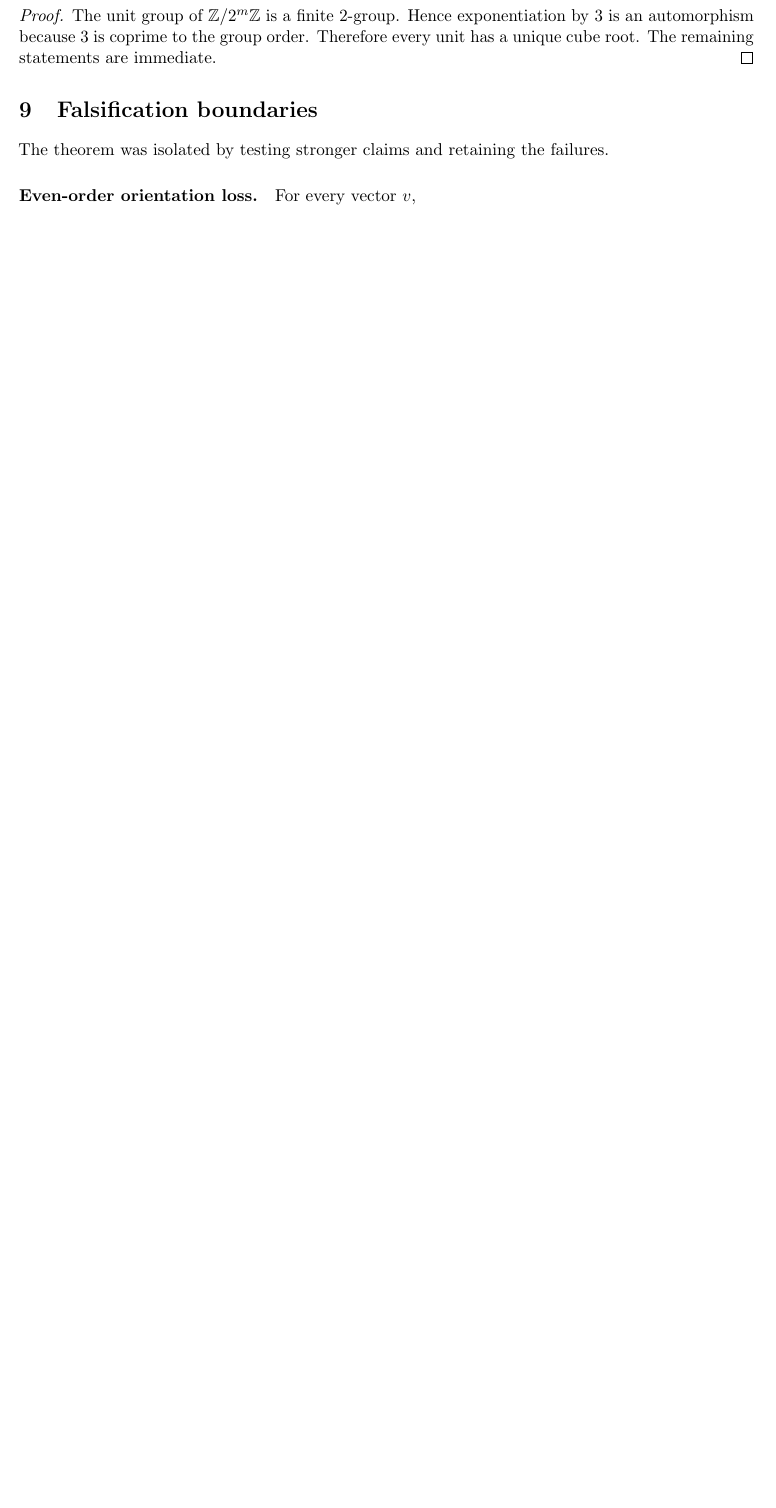
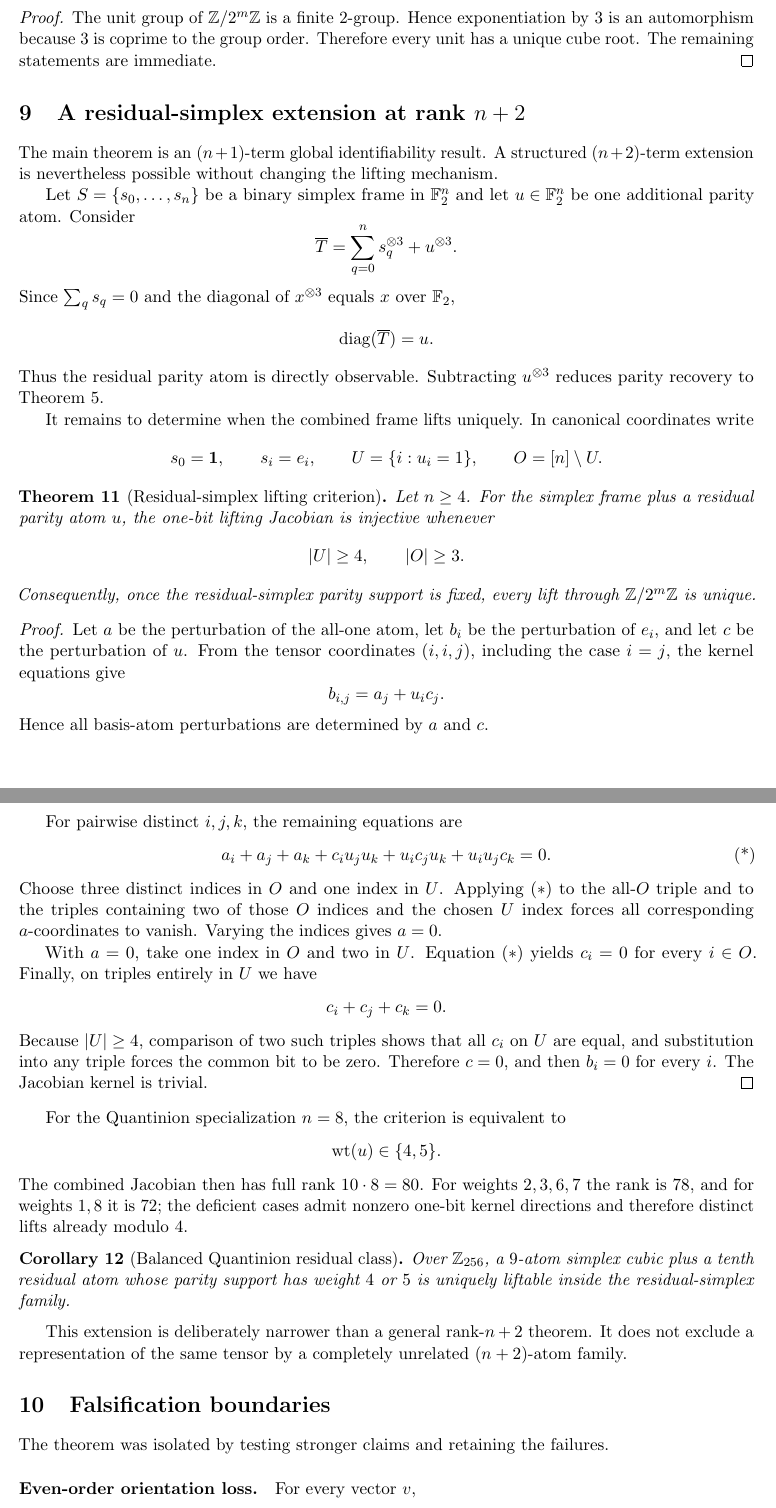
Before and after one commit to muhammadarshad/pages-mprc, a LaTeX paper (docs/quantinion_simplex_cubic_decomposition.tex): part of page 7 of 9 before the commit and two parts of pages 7 and 8 of 10 after it, the two joined at a grey line, cut so that both start at the same text, the shorter picture padded with empty space. Compiled offline with pdfLaTeX.

Commit message:
Add residual-simplex r=n+2 extension to formal theorem paper

```diff
--- a/docs/quantinion_simplex_cubic_decomposition.tex
+++ b/docs/quantinion_simplex_cubic_decomposition.tex
@@ -323,6 +324,68 @@ Moreover $\mu_q\equiv1\pmod2$, so the parity simplex frame is unchanged.
 The unit group of $\Z/2^m\Z$ is a finite $2$-group. Hence exponentiation by $3$ is an automorphism because $3$ is coprime to the group order. Therefore every unit has a unique cube root. The remaining statements are immediate.
 \end{proof}
 
+
+\section{A residual-simplex extension at rank $n+2$}
+The main theorem is an $(n+1)$-term global identifiability result. A structured $(n+2)$-term extension is nevertheless possible without changing the lifting mechanism.
+
+Let $S=\{s_0,\ldots,s_n\}$ be a binary simplex frame in $\F_2^n$ and let $u\in\F_2^n$ be one additional parity atom. Consider
+\[
+\overline T=\sum_{q=0}^{n}s_q^{\otimes3}+u^{\otimes3}.
+\]
+Since $\sum_q s_q=0$ and the diagonal of $x^{\otimes3}$ equals $x$ over $\F_2$,
+\[
+\operatorname{diag}(\overline T)=u.
+\]
+Thus the residual parity atom is directly observable. Subtracting $u^{\otimes3}$ reduces parity recovery to Theorem~\ref{thm:parity}.
+
+It remains to determine when the combined frame lifts uniquely. In canonical coordinates write
+\[
+s_0=\one,\qquad s_i=e_i,\qquad U=\{i:u_i=1\},\qquad O=[n]\setminus U.
+\]
+
+\begin{theorem}[Residual-simplex lifting criterion]\label{thm:residual}
+Let $n\ge 4$. For the simplex frame plus a residual parity atom $u$, the one-bit lifting Jacobian is injective whenever
+\[
+|U|\ge 4,\qquad |O|\ge 3.
+\]
+Consequently, once the residual-simplex parity support is fixed, every lift through $\Z/2^m\Z$ is unique.
+\end{theorem}
+
+\begin{proof}
+Let $a$ be the perturbation of the all-one atom, let $b_i$ be the perturbation of $e_i$, and let $c$ be the perturbation of $u$. From the tensor coordinates $(i,i,j)$, including the case $i=j$, the kernel equations give
+\[
+b_{i,j}=a_j+u_i c_j.
+\]
+Hence all basis-atom perturbations are determined by $a$ and $c$.
+
+For pairwise distinct $i,j,k$, the remaining equations are
+\[
+a_i+a_j+a_k+
+c_i u_j u_k+
+u_i c_j u_k+
+u_i u_j c_k=0. \tag{*}
+\]
+Choose three distinct indices in $O$ and one index in $U$. Applying $(*)$ to the all-$O$ triple and to the triples containing two of those $O$ indices and the chosen $U$ index forces all corresponding $a$-coordinates to vanish. Varying the indices gives $a=0$.
+
+With $a=0$, take one index in $O$ and two in $U$. Equation $(*)$ yields $c_i=0$ for every $i\in O$. Finally, on triples entirely in $U$ we have
+\[
+c_i+c_j+c_k=0.
+\]
+Because $|U|\ge4$, comparison of two such triples shows that all $c_i$ on $U$ are equal, and substitution into any triple forces the common bit to be zero. Therefore $c=0$, and then $b_i=0$ for every $i$. The Jacobian kernel is trivial.
+\end{proof}
+
+For the Quantinion specialization $n=8$, the criterion is equivalent to
+\[
+\operatorname{wt}(u)\in\{4,5\}.
+\]
+The combined Jacobian then has full rank $10\cdot8=80$. For weights $2,3,6,7$ the rank is $78$, and for weights $1,8$ it is $72$; the deficient cases admit nonzero one-bit kernel directions and therefore distinct lifts already modulo $4$.
+
+\begin{corollary}[Balanced Quantinion residual class]
+Over $\Z_{256}$, a $9$-atom simplex cubic plus a tenth residual atom whose parity support has weight $4$ or $5$ is uniquely liftable inside the residual-simplex family.
+\end{corollary}
+
+This extension is deliberately narrower than a general rank-$n+2$ theorem. It does not exclude a representation of the same tensor by a completely unrelated $(n+2)$-atom family.
+
 \section{Falsification boundaries}
 The theorem was isolated by testing stronger claims and retaining the failures.
 
```
Also changed, not shown: docs/quantinion_simplex_cubic_decomposition.tex (3 more changed lines).
